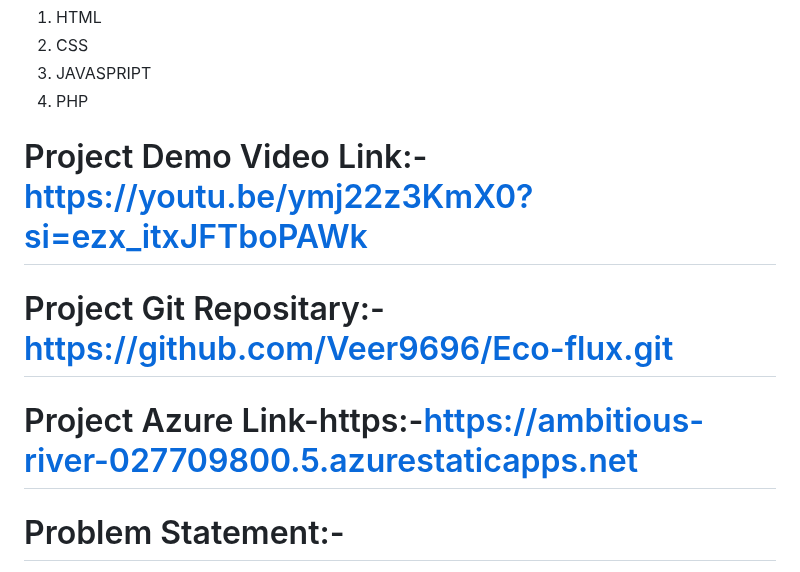
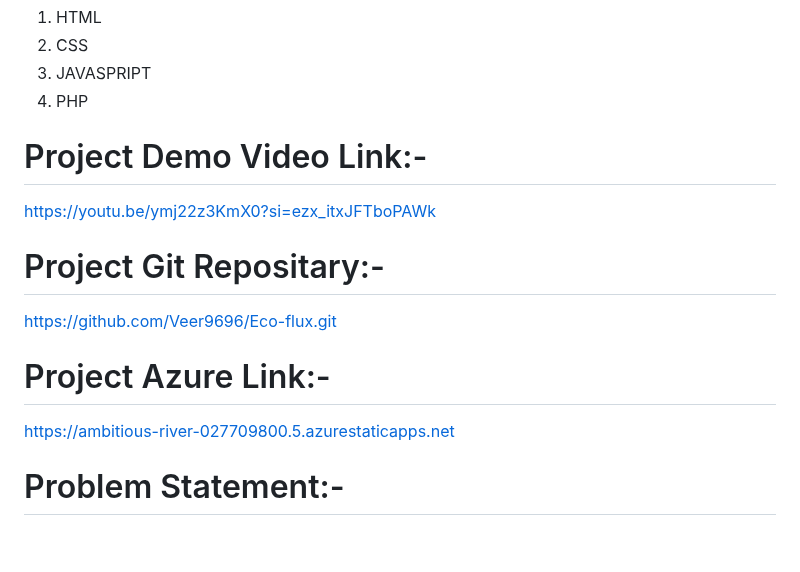
Before and after one commit to Veer9696/Eco-flux, a Markdown page: Readme.md, the part around the change. Drawn GitHub-style; blank space fills up the shorter version.

```diff
--- a/Readme.md
+++ b/Readme.md
@@ -6,11 +6,12 @@
   2. CSS
   3. JAVASPRIPT
   4. PHP
-# Project Demo Video Link:-https://youtu.be/ymj22z3KmX0?si=ezx_itxJFTboPAWk
-
-# Project Git Repositary:-https://github.com/Veer9696/Eco-flux.git
-
-# Project Azure Link-https:-https://ambitious-river-027709800.5.azurestaticapps.net
+# Project Demo Video Link:-
+https://youtu.be/ymj22z3KmX0?si=ezx_itxJFTboPAWk
+# Project Git Repositary:-
+https://github.com/Veer9696/Eco-flux.git
+# Project Azure Link:-
+https://ambitious-river-027709800.5.azurestaticapps.net
 # Problem Statement:-
   In today’s fast-paced world, the inefficiency of waste management and recycling practices has become a significant concern. Despite advancements in waste processing technologies and the increasing awareness of
   environmental sustainability, a considerable portion of household waste that can be recycled or repurposed is still being discarded improperly.
```
